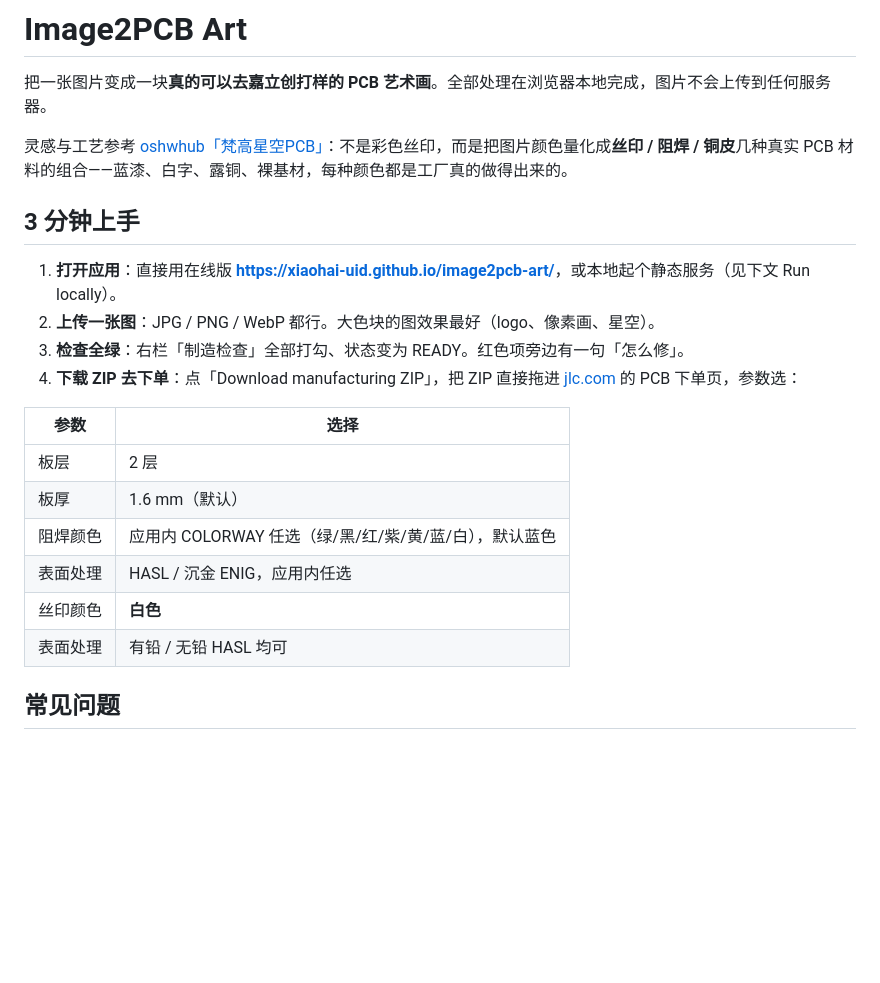
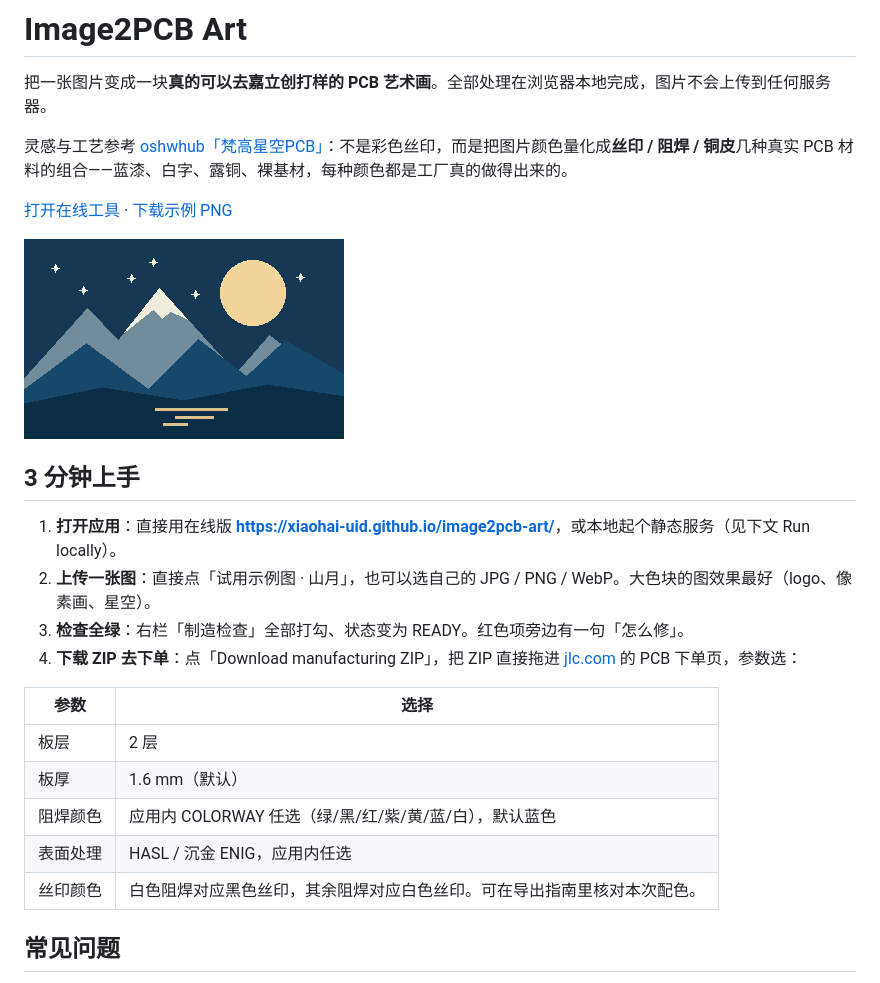
Before and after one commit to xiaohai-uid/image2pcb-art, a Markdown page: README.md, the part around the change. GitHub-like rendering; pictures changed too: examples/moonridge.png (added); blank space fills up the shorter version.

Commit message:
Add a one-click PCB artwork example with Gerber export coverage

```diff
--- a/README.md
+++ b/README.md
@@ -4,10 +4,14 @@
 
 灵感与工艺参考 [oshwhub「梵高星空PCB」](https://oshwhub.com/sytnocui/star-pcb-drawing)：不是彩色丝印，而是把图片颜色量化成**丝印 / 阻焊 / 铜皮**几种真实 PCB 材料的组合——蓝漆、白字、露铜、裸基材，每种颜色都是工厂真的做得出来的。
 
+[打开在线工具](https://xiaohai-uid.github.io/image2pcb-art/) · [下载示例 PNG](examples/moonridge.png)
+
+![可直接载入工具的山月示例图](examples/moonridge.png)
+
 ## 3 分钟上手
 
 1. **打开应用**：直接用在线版 **<https://xiaohai-uid.github.io/image2pcb-art/>**，或本地起个静态服务（见下文 Run locally）。
-2. **上传一张图**：JPG / PNG / WebP 都行。大色块的图效果最好（logo、像素画、星空）。
+2. **上传一张图**：直接点「试用示例图 · 山月」，也可以选自己的 JPG / PNG / WebP。大色块的图效果最好（logo、像素画、星空）。
 3. **检查全绿**：右栏「制造检查」全部打勾、状态变为 READY。红色项旁边有一句「怎么修」。
 4. **下载 ZIP 去下单**：点「Download manufacturing ZIP」，把 ZIP 直接拖进 [jlc.com](https://www.jlc.com) 的 PCB 下单页，参数选：
 
@@ -17,8 +21,7 @@
 | 板厚 | 1.6 mm（默认） |
 | 阻焊颜色 | 应用内 COLORWAY 任选（绿/黑/红/紫/黄/蓝/白），默认蓝色 |
 | 表面处理 | HASL / 沉金 ENIG，应用内任选 |
-| 丝印颜色 | **白色** |
-| 表面处理 | 有铅 / 无铅 HASL 均可 |
+| 丝印颜色 | 白色阻焊对应黑色丝印，其余阻焊对应白色丝印。可在导出指南里核对本次配色。 |
 
 ## 常见问题
 
```
Also changed, not shown: 4 other files.
